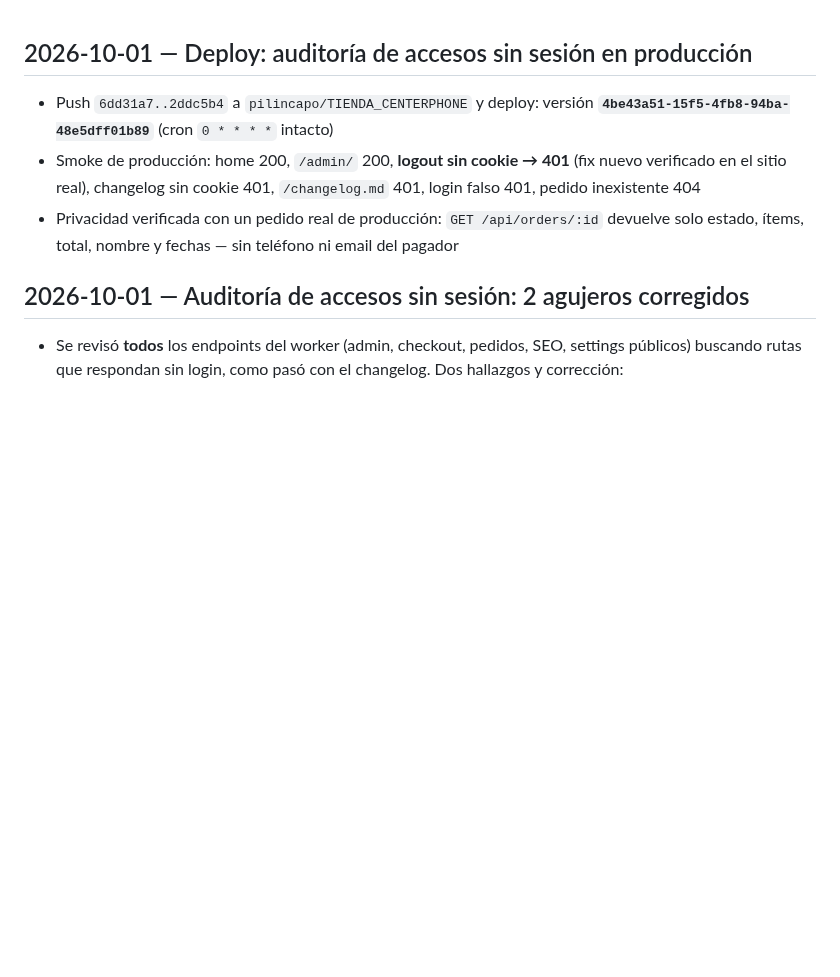
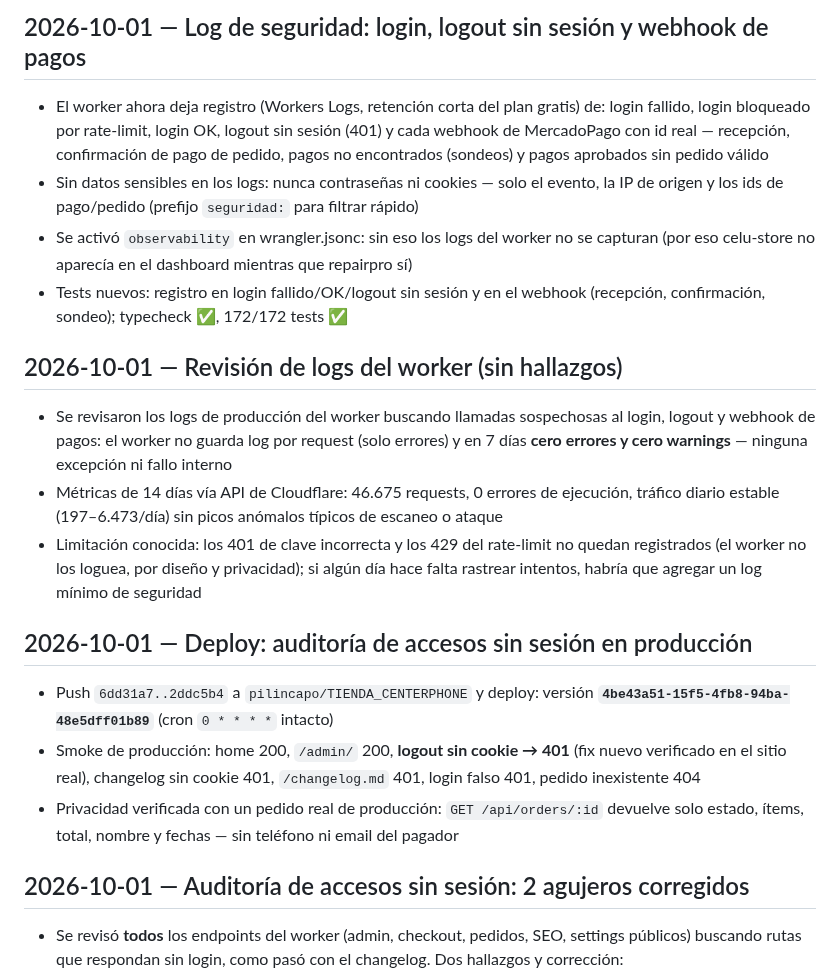
Before and after one commit to pilincapo/TIENDA_CENTERPHONE, a Markdown page: changelog.md, the part around the change. Rendered like a GitHub page; blank space fills up the shorter version.

Commit message:
Changelog: revisión de logs del worker sin hallazgos
🤖 Generated with Codebuff
Co-Authored-By: Codebuff <noreply@codebuff.com>

```diff
--- a/changelog.md
+++ b/changelog.md
@@ -1,3 +1,16 @@
+## 2026-10-01 — Log de seguridad: login, logout sin sesión y webhook de pagos
+
+- El worker ahora deja registro (Workers Logs, retención corta del plan gratis) de: login fallido, login bloqueado por rate-limit, login OK, logout sin sesión (401) y cada webhook de MercadoPago con id real — recepción, confirmación de pago de pedido, pagos no encontrados (sondeos) y pagos aprobados sin pedido válido
+- Sin datos sensibles en los logs: nunca contraseñas ni cookies — solo el evento, la IP de origen y los ids de pago/pedido (prefijo `seguridad:` para filtrar rápido)
+- Se activó `observability` en wrangler.jsonc: sin eso los logs del worker no se capturan (por eso celu-store no aparecía en el dashboard mientras que repairpro sí)
+- Tests nuevos: registro en login fallido/OK/logout sin sesión y en el webhook (recepción, confirmación, sondeo); typecheck ✅, 172/172 tests ✅
+
+## 2026-10-01 — Revisión de logs del worker (sin hallazgos)
+
+- Se revisaron los logs de producción del worker buscando llamadas sospechosas al login, logout y webhook de pagos: el worker no guarda log por request (solo errores) y en 7 días **cero errores y cero warnings** — ninguna excepción ni fallo interno
+- Métricas de 14 días vía API de Cloudflare: 46.675 requests, 0 errores de ejecución, tráfico diario estable (197–6.473/día) sin picos anómalos típicos de escaneo o ataque
+- Limitación conocida: los 401 de clave incorrecta y los 429 del rate-limit no quedan registrados (el worker no los loguea, por diseño y privacidad); si algún día hace falta rastrear intentos, habría que agregar un log mínimo de seguridad
+
 ## 2026-10-01 — Deploy: auditoría de accesos sin sesión en producción
 
 - Push `6dd31a7..2ddc5b4` a `pilincapo/TIENDA_CENTERPHONE` y deploy: versión **`4be43a51-15f5-4fb8-94ba-48e5dff01b89`** (cron `0 * * * *` intacto)
```
